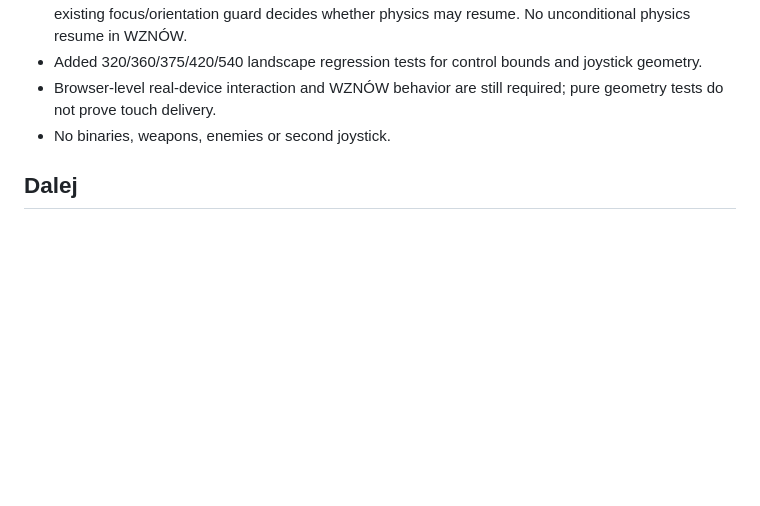
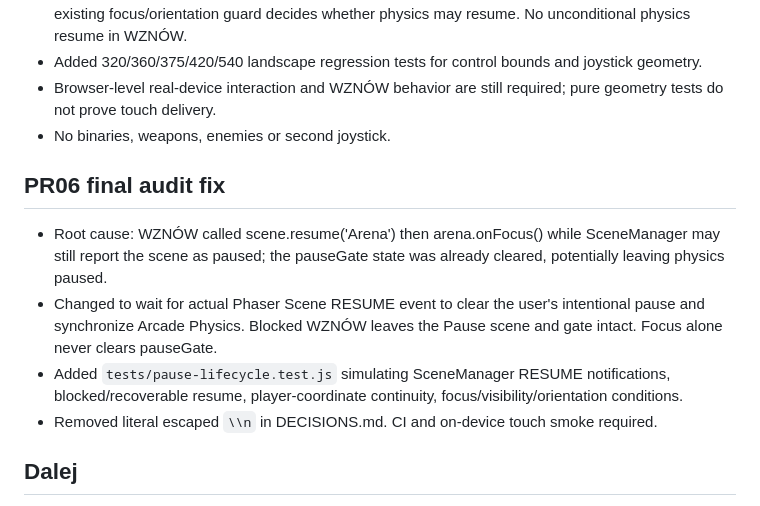
Before and after one commit to lukaszpeciak91-sys/klusoczlek, a Markdown page: docs/PROGRESS.md, the part around the change. Drawn GitHub-style; blank space fills up the shorter version.

Commit message:
PR06 final: document lifecycle evidence and validation

```diff
--- a/docs/PROGRESS.md
+++ b/docs/PROGRESS.md
@@ -76,6 +76,12 @@
 - Browser-level real-device interaction and WZNÓW behavior are still required; pure geometry tests do not prove touch delivery.
 - No binaries, weapons, enemies or second joystick.
 
+## PR06 final audit fix
+- Root cause: WZNÓW called scene.resume('Arena') then arena.onFocus() while SceneManager may still report the scene as paused; the pauseGate state was already cleared, potentially leaving physics paused.
+- Changed to wait for actual Phaser Scene RESUME event to clear the user's intentional pause and synchronize Arcade Physics. Blocked WZNÓW leaves the Pause scene and gate intact. Focus alone never clears pauseGate.
+- Added `tests/pause-lifecycle.test.js` simulating SceneManager RESUME notifications, blocked/recoverable resume, player-coordinate continuity, focus/visibility/orientation conditions.
+- Removed literal escaped `\\n` in DECISIONS.md. CI and on-device touch smoke required.
+
 ## Dalej
 - Audyt PR01 → testy → autoryzacja merge.
 - Następny etap po akceptacji: PR02 — wejście i ruch.
```
